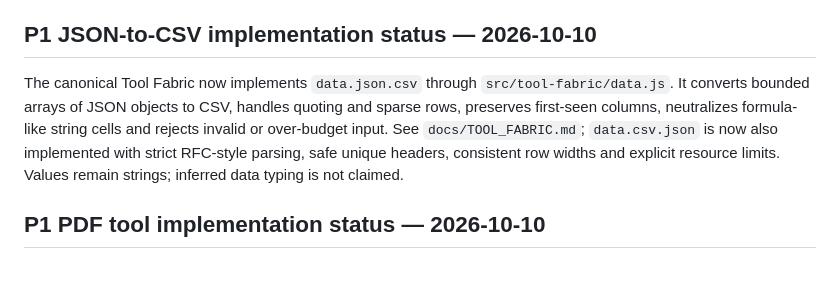
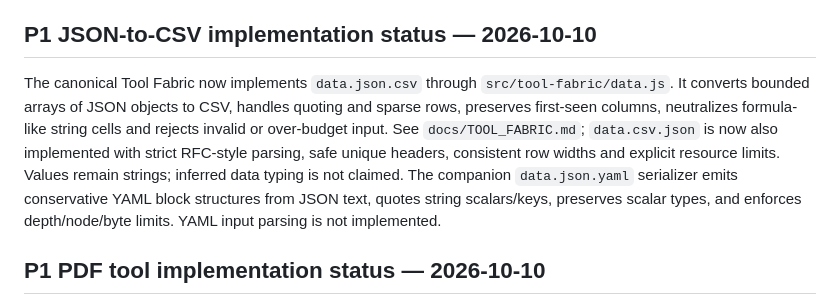
Before and after one commit to MuhammadAsimdeveloper/CodingVibes, a Markdown page: docs/INDUSTRY_TOOL_ARSENAL.md, the part around the change. Rendered like a GitHub page; blank space fills up the shorter version.

Commit message:
docs: update JSON-to-YAML implementation status

```diff
--- a/docs/INDUSTRY_TOOL_ARSENAL.md
+++ b/docs/INDUSTRY_TOOL_ARSENAL.md
@@ -313,7 +313,7 @@ A utility is admitted to the canonical catalog only when it has a distinct user
 
 ## P1 JSON-to-CSV implementation status — 2026-10-10
 
-The canonical Tool Fabric now implements `data.json.csv` through `src/tool-fabric/data.js`. It converts bounded arrays of JSON objects to CSV, handles quoting and sparse rows, preserves first-seen columns, neutralizes formula-like string cells and rejects invalid or over-budget input. See `docs/TOOL_FABRIC.md`; `data.csv.json` is now also implemented with strict RFC-style parsing, safe unique headers, consistent row widths and explicit resource limits. Values remain strings; inferred data typing is not claimed.
+The canonical Tool Fabric now implements `data.json.csv` through `src/tool-fabric/data.js`. It converts bounded arrays of JSON objects to CSV, handles quoting and sparse rows, preserves first-seen columns, neutralizes formula-like string cells and rejects invalid or over-budget input. See `docs/TOOL_FABRIC.md`; `data.csv.json` is now also implemented with strict RFC-style parsing, safe unique headers, consistent row widths and explicit resource limits. Values remain strings; inferred data typing is not claimed. The companion `data.json.yaml` serializer emits conservative YAML block structures from JSON text, quotes string scalars/keys, preserves scalar types, and enforces depth/node/byte limits. YAML input parsing is not implemented.
 
 ## P1 PDF tool implementation status — 2026-10-10
 
```
